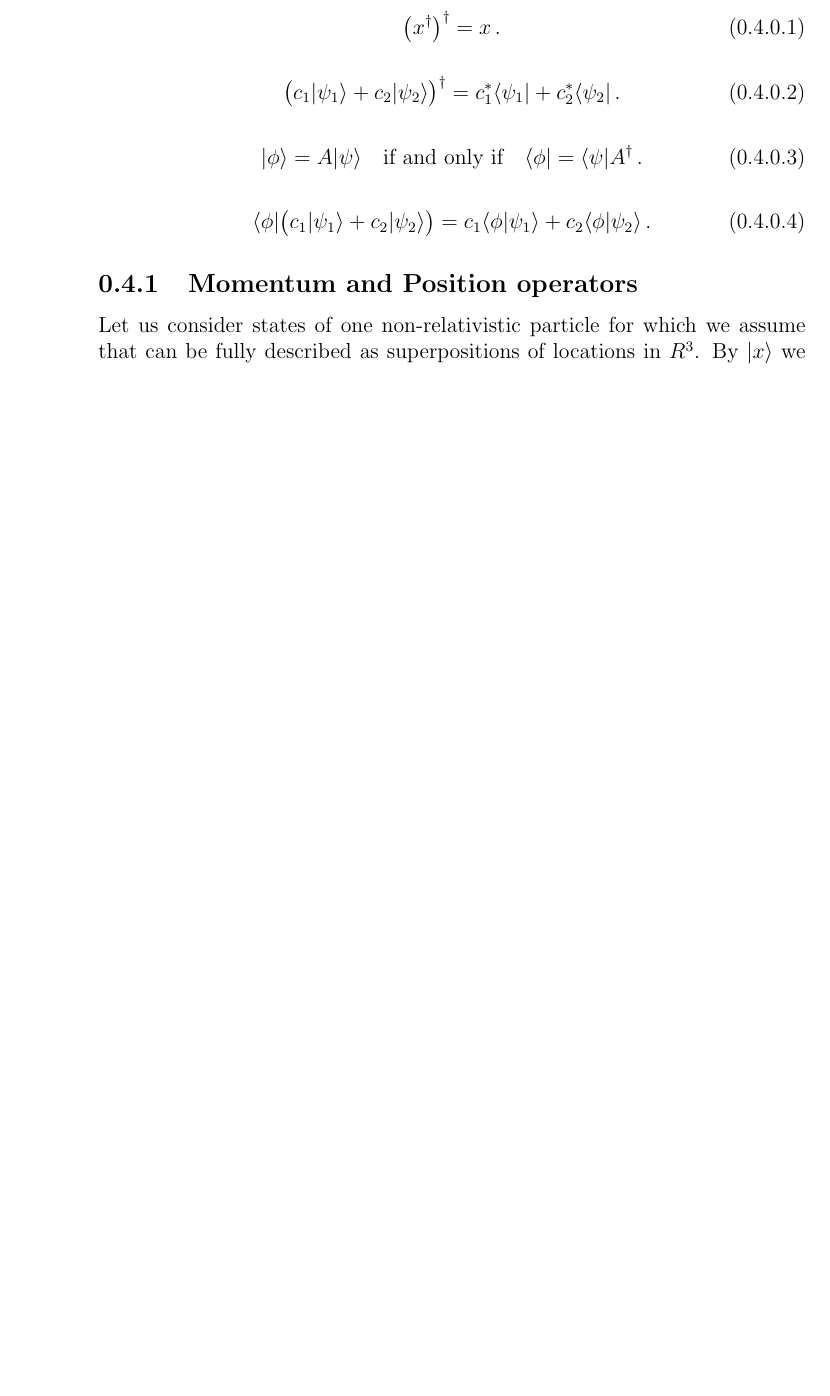
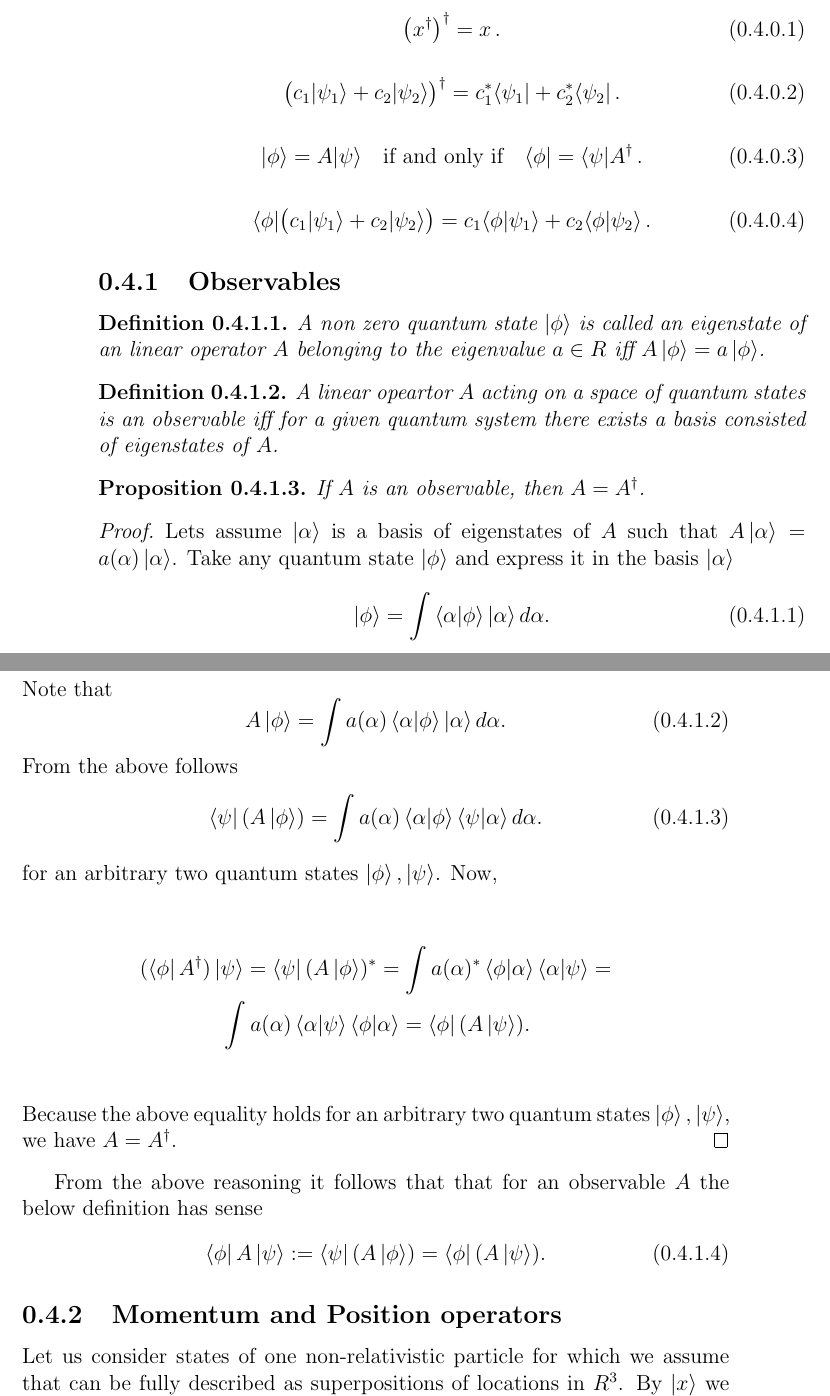
Before and after one commit to warpdynamicsltd/physics, a LaTeX document (quantum.tex): part of page 8 of 28 before the commit and two parts of pages 8 and 9 of 29 after it, the two joined at a grey line, cut so that both start at the same text, the shorter picture padded with empty space. Compiled offline with pdfLaTeX.

Commit message:
observable definition

```diff
--- a/quantum.tex
+++ b/quantum.tex
@@ -318,6 +318,45 @@ Bra-ket notation is described in first chapters of \cite{dirac1981}.
 
 \begin{equation}
 \langle\phi| \bigl( c_1|\psi_1\rangle + c_2|\psi_2\rangle \bigr) = c_1\langle\phi|\psi_1\rangle + c_2\langle\phi|\psi_2\rangle \,.
+\end{equation}
+
+\subsection{Observables}
+
+\begin{definition}
+A non zero quantum state $\ket{\phi}$ is called an eigenstate of an linear operator $A$ belonging to the eigenvalue $a \in R$ iff $A\ket{\phi} = a\ket{\phi}$.
+\end{definition}
+
+\begin{definition}
+A linear opeartor $A$ acting on a space of quantum states is an observable iff for a given quantum system there exists a basis consisted of eigenstates of $A$.
+\end{definition}
+
+\begin{proposition} If $A$ is an observable, then $A = A^\dagger$.
+\end{proposition}
+\begin{proof}
+Lets assume $\ket{\alpha}$ is a basis of eigenstates of $A$ such that $A \ket{\alpha} = a(\alpha)\ket{\alpha}$. Take any quantum state $\ket{\phi}$ and express it in the basis $\ket{\alpha}$
+\begin{equation}
+\ket{\phi} = \int \bra{\alpha}\ket{\phi}\ket{\alpha} d\alpha.
+\end{equation}
+Note that
+\begin{equation}
+A\ket{\phi} = \int a(\alpha) \bra{\alpha}\ket{\phi}\ket{\alpha} d\alpha.
+\end{equation}
+From the above follows
+\begin{equation}
+\bra{\psi}(A\ket{\phi}) = \int a(\alpha) \bra{\alpha}\ket{\phi}\bra{\psi}\ket{\alpha} d\alpha.
+\end{equation}
+for an arbitrary two quantum states $\ket{\phi}, \ket{\psi}$.
+Now,
+\begin{multline*}
+\\
+(\bra{\phi}A^\dagger)\ket{\psi} = \bra{\psi}(A\ket{\phi})^* = \int a(\alpha)^* \bra{\phi}\ket{\alpha}\bra{\alpha}\ket{\psi} = \\
+\int a(\alpha) \bra{\alpha}\ket{\psi} \bra{\phi}\ket{\alpha} = \bra{\phi}(A\ket{\psi}).\\
+\end{multline*}
+Because the above equality holds for an arbitrary two quantum states $\ket{\phi}, \ket{\psi}$, we have $A = A^\dagger$.
+\end{proof}
+From the above reasoning it follows that that for an observable $A$ the below definition has sense
+\begin{equation}
+\bra{\phi}A\ket{\psi} := \bra{\psi}(A\ket{\phi}) = \bra{\phi}(A\ket{\psi}).
 \end{equation}
 
 \subsection{Momentum and Position operators}
```
Also changed, not shown: main.pdf, quantum.tex (6 more changed lines).
